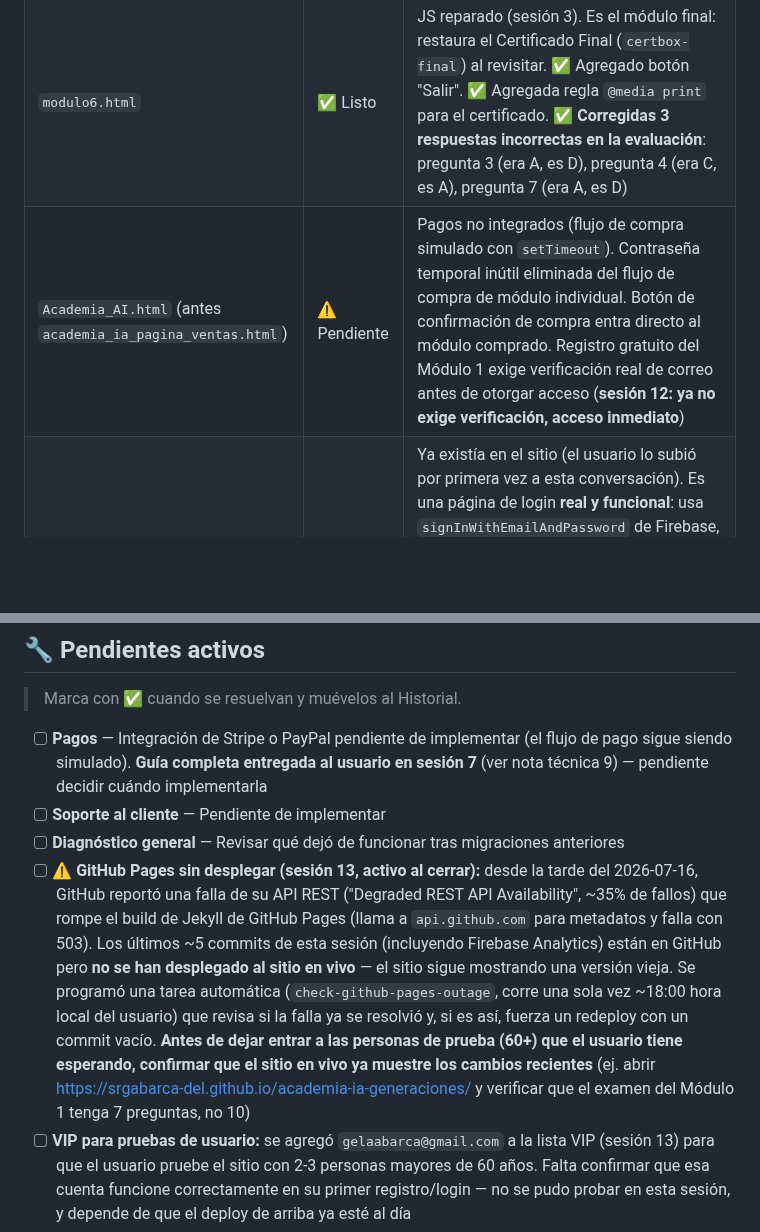
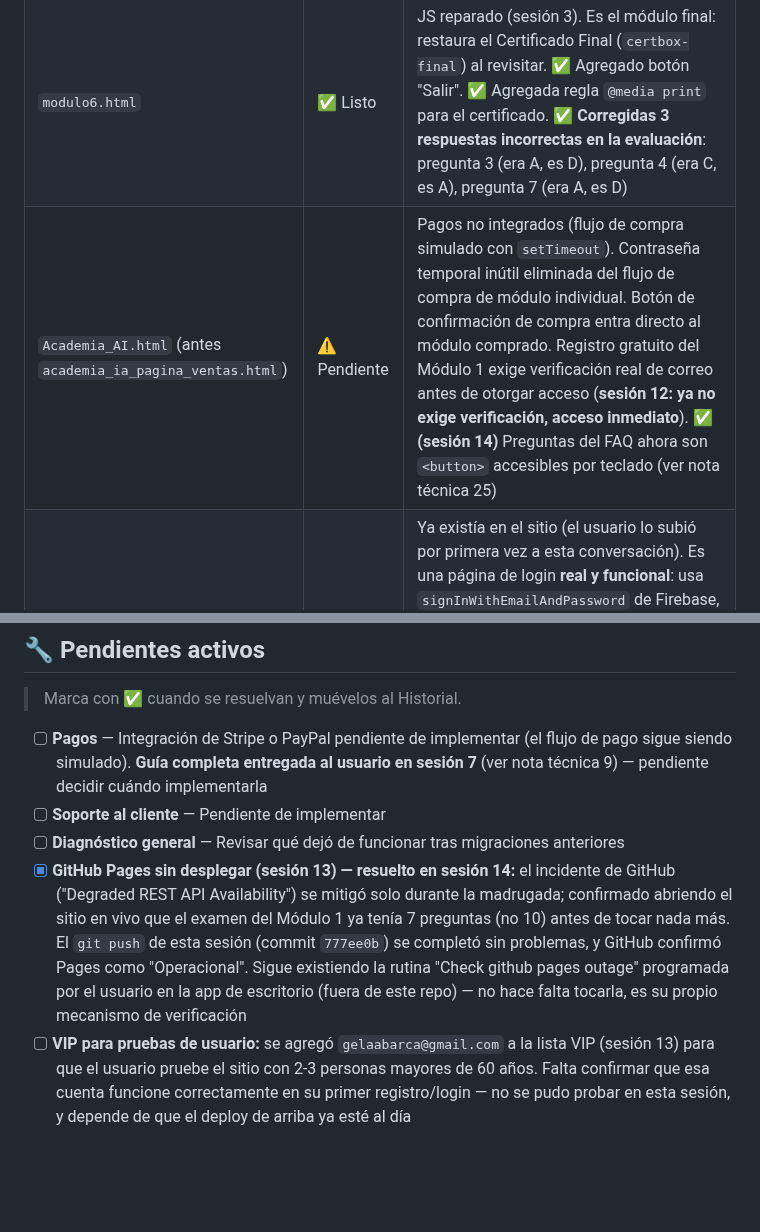
Before and after one commit to srgabarca-del/academia-ia-generaciones, a Markdown page: CLAUDE.md, 2 parts joined by grey strips. GitHub-like rendering; blank space fills up the shorter version.

```diff
--- a/CLAUDE.md
+++ b/CLAUDE.md
@@ -120,7 +120,7 @@ sessionStorage.setItem('acceso_modulo6', '1');
 | `modulo4.html` | ✅ Listo | JS reparado (sesión 3), botón de descarga, acceso defensivo al volver a M3, restauración de estado completado. ✅ Agregado botón "Salir". ✅ Agregada regla `@media print`. Revisado: NO tenía el bug de auto-otorgar acceso al módulo siguiente (ya estaba bien). ✅ **(sesión 7) Agregado botón "➡️ Módulo 5" en el nav**, visible sin repetir el examen si ya tiene acceso |
 | `modulo5.html` | ✅ Listo | JS reparado (sesión 3), botón de descarga, acceso defensivo al volver a M4, restauración de estado completado. ✅ Agregado botón "Salir". ✅ Agregada regla `@media print`. Revisado: NO tenía el bug de auto-otorgar acceso al módulo siguiente (ya estaba bien). ✅ Corregida respuesta de la pregunta 6 (era A, es C). ✅ **(sesión 7) Agregado botón "➡️ Módulo 6" en el nav**, visible sin repetir el examen si ya tiene acceso |
 | `modulo6.html` | ✅ Listo | JS reparado (sesión 3). Es el módulo final: restaura el Certificado Final (`certbox-final`) al revisitar. ✅ Agregado botón "Salir". ✅ Agregada regla `@media print` para el certificado. ✅ **Corregidas 3 respuestas incorrectas en la evaluación**: pregunta 3 (era A, es D), pregunta 4 (era C, es A), pregunta 7 (era A, es D) |
-| `Academia_AI.html` (antes `academia_ia_pagina_ventas.html`) | ⚠️ Pendiente | Pagos no integrados (flujo de compra simulado con `setTimeout`). Contraseña temporal inútil eliminada del flujo de compra de módulo individual. Botón de confirmación de compra entra directo al módulo comprado. Registro gratuito del Módulo 1 exige verificación real de correo antes de otorgar acceso (**sesión 12: ya no exige verificación, acceso inmediato**) |
+| `Academia_AI.html` (antes `academia_ia_pagina_ventas.html`) | ⚠️ Pendiente | Pagos no integrados (flujo de compra simulado con `setTimeout`). Contraseña temporal inútil eliminada del flujo de compra de módulo individual. Botón de confirmación de compra entra directo al módulo comprado. Registro gratuito del Módulo 1 exige verificación real de correo antes de otorgar acceso (**sesión 12: ya no exige verificación, acceso inmediato**). ✅ **(sesión 14)** Preguntas del FAQ ahora son `<button>` accesibles por teclado (ver nota técnica 25) |
 | `login.html` | ✅ Listo (recién revisado) | Ya existía en el sitio (el usuario lo subió por primera vez a esta conversación). Es una página de login **real y funcional**: usa `signInWithEmailAndPassword` de Firebase, detecta emails VIP y les da acceso completo, tiene recuperación de contraseña (`sendPasswordResetEmail`), y redirige al módulo correcto usando `pago_archivo` guardado en `sessionStorage`. ✅ Se le agregó un enlace "← Volver al inicio" (a `academia_ia_pagina_ventas.html`) para quien entra por error y no quiere iniciar sesión |
 
 ---
@@ -131,7 +131,7 @@ sessionStorage.setItem('acceso_modulo6', '1');
 - [ ] **Pagos** — Integración de Stripe o PayPal pendiente de implementar (el flujo de pago sigue siendo simulado). **Guía completa entregada al usuario en sesión 7** (ver nota técnica 9) — pendiente decidir cuándo implementarla
 - [ ] **Soporte al cliente** — Pendiente de implementar
 - [ ] **Diagnóstico general** — Revisar qué dejó de funcionar tras migraciones anteriores
-- [ ] **⚠️ GitHub Pages sin desplegar (sesión 13, activo al cerrar):** desde la tarde del 2026-07-16, GitHub reportó una falla de su API REST ("Degraded REST API Availability", ~35% de fallos) que rompe el build de Jekyll de GitHub Pages (llama a `api.github.com` para metadatos y falla con 503). Los últimos ~5 commits de esta sesión (incluyendo Firebase Analytics) están en GitHub pero **no se han desplegado al sitio en vivo** — el sitio sigue mostrando una versión vieja. Se programó una tarea automática (`check-github-pages-outage`, corre una sola vez ~18:00 hora local del usuario) que revisa si la falla ya se resolvió y, si es así, fuerza un redeploy con un commit vacío. **Antes de dejar entrar a las personas de prueba (60+) que el usuario tiene esperando, confirmar que el sitio en vivo ya muestre los cambios recientes** (ej. abrir https://srgabarca-del.github.io/academia-ia-generaciones/ y verificar que el examen del Módulo 1 tenga 7 preguntas, no 10)
+- [x] **GitHub Pages sin desplegar (sesión 13) — resuelto en sesión 14:** el incidente de GitHub ("Degraded REST API Availability") se mitigó solo durante la madrugada; confirmado abriendo el sitio en vivo que el examen del Módulo 1 ya tenía 7 preguntas (no 10) antes de tocar nada más. El `git push` de esta sesión (commit `777ee0b`) se completó sin problemas, y GitHub confirmó Pages como "Operacional". Sigue existiendo la rutina "Check github pages outage" programada por el usuario en la app de escritorio (fuera de este repo) — no hace falta tocarla, es su propio mecanismo de verificación
 - [ ] **VIP para pruebas de usuario:** se agregó `gelaabarca@gmail.com` a la lista VIP (sesión 13) para que el usuario pruebe el sitio con 2-3 personas mayores de 60 años. Falta confirmar que esa cuenta funcione correctamente en su primer registro/login — no se pudo probar en esta sesión, y depende de que el deploy de arriba ya esté al día
 - [ ] **Confirmar Firebase Analytics recibiendo datos:** se implementó (nota técnica 22) pero no se pudo verificar que los eventos realmente lleguen a Firebase Console → Analytics → Tiempo real (limitación de la herramienta de navegador de esta sesión). Pedir al usuario que lo confirme navegando el sitio en vivo
 - [ ] **Bug preexistente en `modulo1.html` — bloque de Firebase duplicado y roto en el `<head>`** (nota técnica 23, tarea en segundo plano `task_8e8af1e1` ya lanzada): investigar si es código muerto seguro de eliminar
```
Also changed, not shown: other parts of CLAUDE.md (+11 -1 lines).
